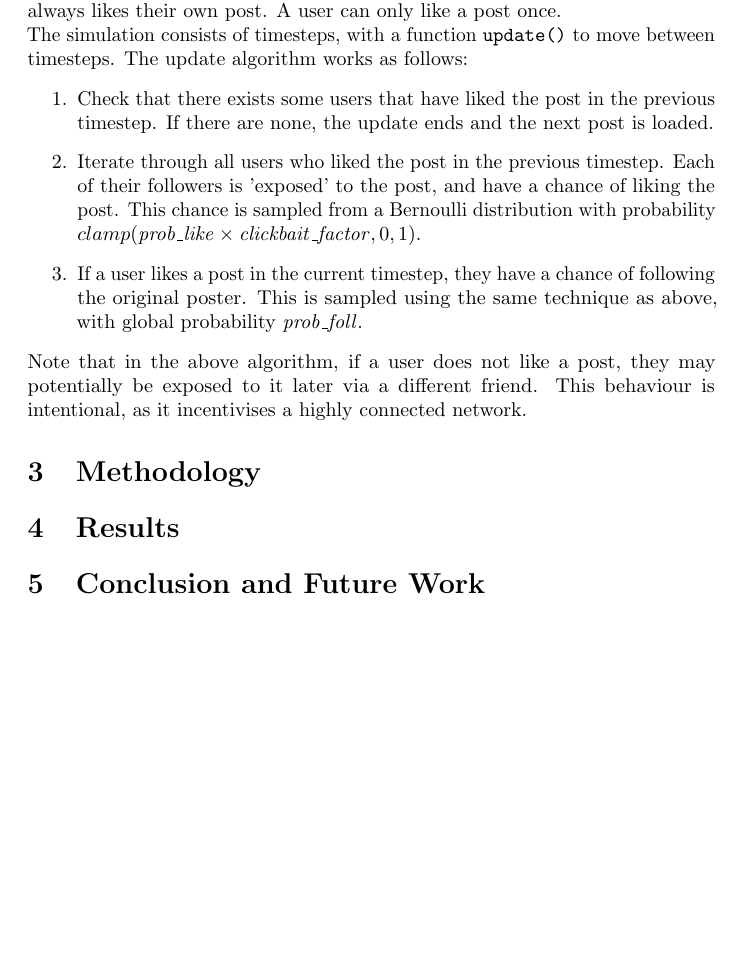
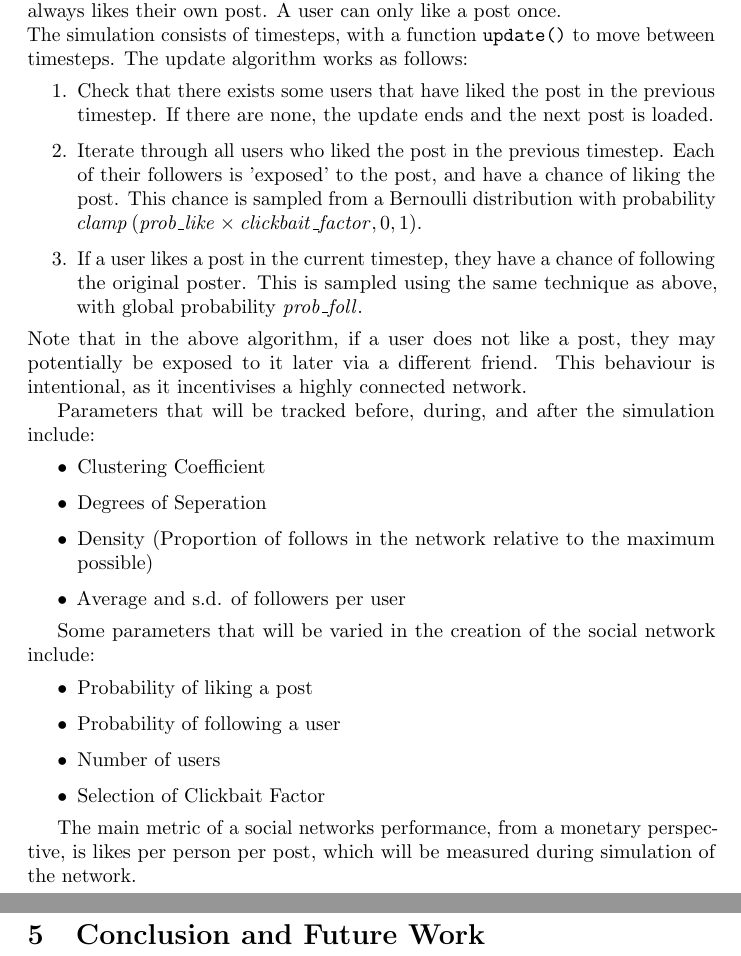
Before and after one commit to JakobWyatt/Social_Network_Simulation, a LaTeX document (report/report.tex): part of page 2 of 2 before the commit and two parts of pages 2 and 3 of 3 after it, the two joined at a grey line, cut so that both start at the same text, the shorter picture padded with empty space. Compiled offline with pdfLaTeX.

Commit message:
Add parameters to network model.

```diff
--- a/report/report.tex
+++ b/report/report.tex
@@ -28,7 +28,7 @@ The update algorithm works as follows:
     \item Iterate through all users who liked the post in the previous timestep.
             Each of their followers is 'exposed' to the post, and have a chance of liking the post.
             This chance is sampled from a Bernoulli distribution with probability
-            $clamp(\mathit{prob\_like} \times \mathit{clickbait\_factor}, 0, 1)$.
+            $\mathit{clamp}\left(\mathit{prob\_like} \times \mathit{clickbait\_factor}, 0, 1\right)$.
     \item If a user likes a post in the current timestep, they have a chance of following the
             original poster. This is sampled using the same technique as above, with global probability
             $\mathit{prob\_foll}$.
@@ -37,7 +37,24 @@ Note that in the above algorithm, if a user does not like a post, they may poten
 be exposed to it later via a different friend. This behaviour is intentional, as it incentivises
 a highly connected network.
 
-\end{enumerate}
+Parameters that will be tracked before, during, and after the simulation include:
+\begin{itemize}
+    \item Clustering Coefficient
+    \item Degrees of Seperation
+    \item Density (Proportion of follows in the network relative to the maximum possible)
+    \item Average and s.d. of followers per user
+\end{itemize}
+
+Some parameters that will be varied in the creation of the social network include:
+\begin{itemize}
+    \item Probability of liking a post
+    \item Probability of following a user
+    \item Number of users
+    \item Selection of Clickbait Factor
+\end{itemize}
+
+The main metric of a social networks performance, from a monetary perspective,
+is likes per person per post, which will be measured during simulation of the network.
 \section{Methodology}
 
 \section{Results}
```
Also changed, not shown: report/documentation.tex (+1 -1 lines).
